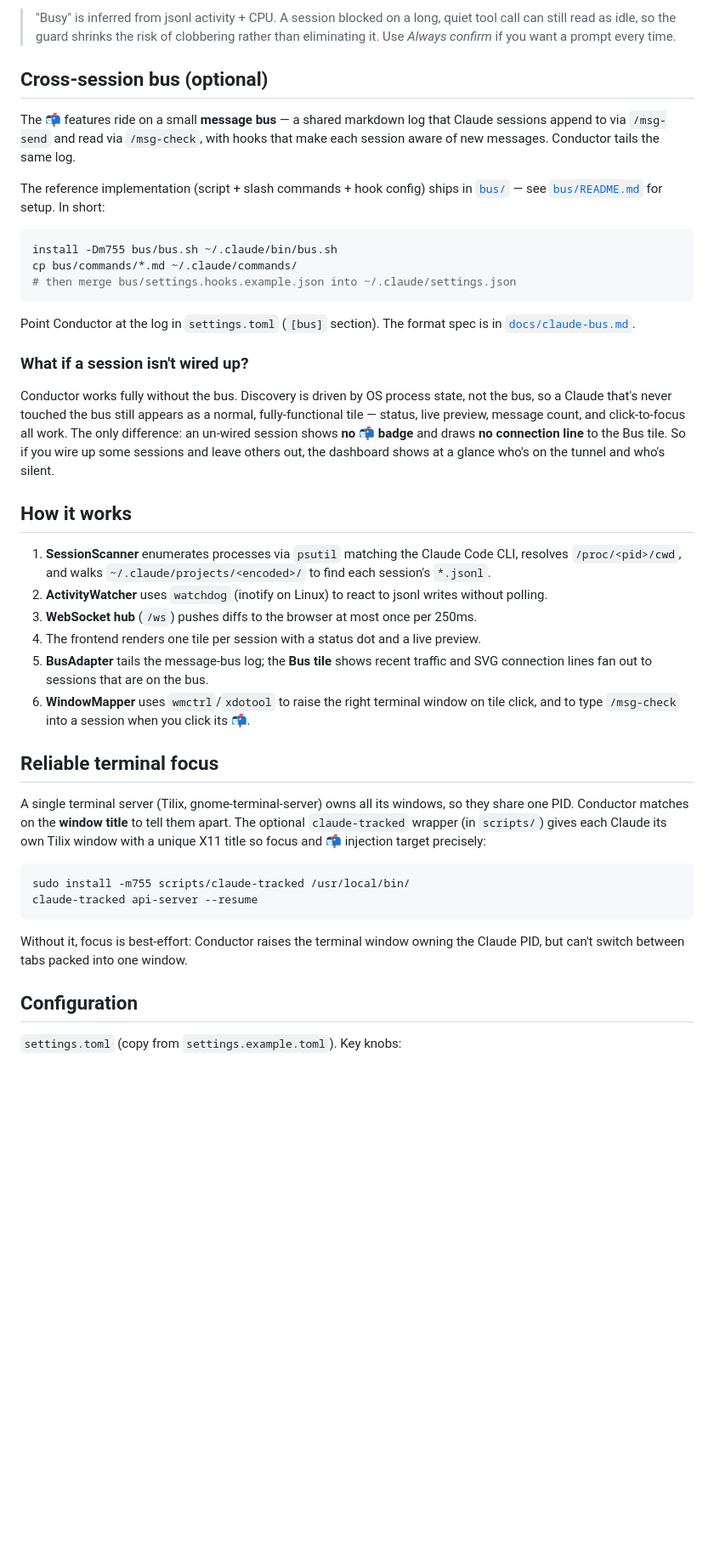
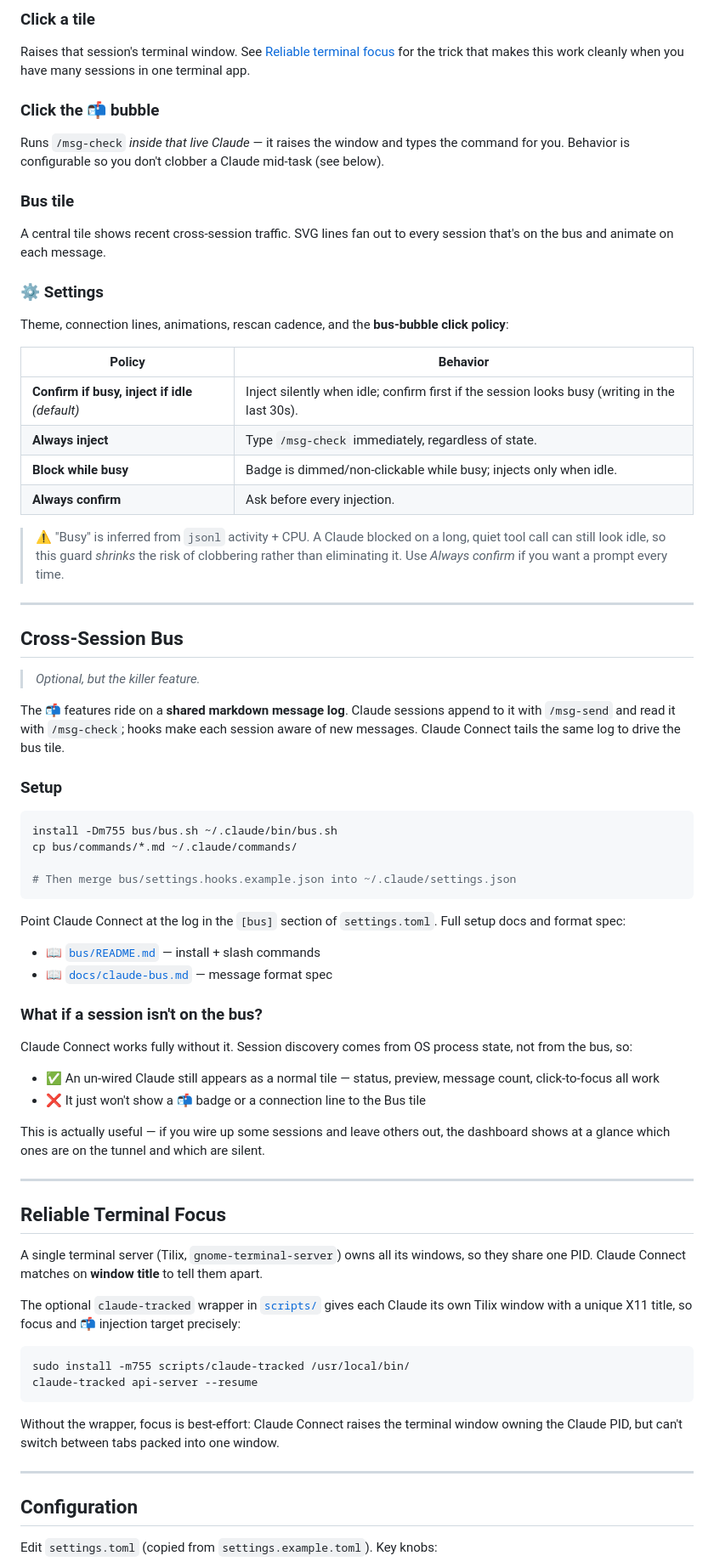
Before and after one commit to kylefoxaustin/claude-connect, a Markdown page: README.md, the part around one of its changes. Shown at 85% size. Drawn GitHub-style; blank space fills up the shorter version.

````diff
--- a/README.md
+++ b/README.md
@@ -68,65 +98,78 @@ Claude mid-task. Choose the behavior in **Settings → Messages → Bus bubble c
 
-> "Busy" is inferred from jsonl activity + CPU. A session blocked on a long, quiet
-> tool call can still read as idle, so the guard shrinks the risk of clobbering
-> rather than eliminating it. Use *Always confirm* if you want a prompt every time.
+### Click a tile
 
-## Cross-session bus (optional)
+Raises that session's terminal window. See [Reliable terminal focus](#reliable-terminal-focus) for the trick that makes this work cleanly when you have many sessions in one terminal app.
 
-The 📬 features ride on a small **message bus** — a shared markdown log that
-Claude sessions append to via `/msg-send` and read via `/msg-check`, with hooks
-that make each session aware of new messages. Conductor tails the same log.
+### Click the 📬 bubble
 
-The reference implementation (script + slash commands + hook config) ships in
-[`bus/`](bus/) — see [`bus/README.md`](bus/README.md) for setup. In short:
+Runs `/msg-check` *inside that live Claude* — it raises the window and types the command for you. Behavior is configurable so you don't clobber a Claude mid-task (see below).
+
+### Bus tile
+
+A central tile shows recent cross-session traffic. SVG lines fan out to every session that's on the bus and animate on each message.
+
+### ⚙ Settings
+
+Theme, connection lines, animations, rescan cadence, and the **bus-bubble click policy**:
+
+| Policy                                      | Behavior                                                                                      |
+| ------------------------------------------- | --------------------------------------------------------------------------------------------- |
+| **Confirm if busy, inject if idle** *(default)* | Inject silently when idle; confirm first if the session looks busy (writing in the last 30s). |
+| **Always inject**                           | Type `/msg-check` immediately, regardless of state.                                           |
+| **Block while busy**                        | Badge is dimmed/non-clickable while busy; injects only when idle.                             |
+| **Always confirm**                          | Ask before every injection.                                                                   |
+
+> ⚠️ "Busy" is inferred from `jsonl` activity + CPU. A Claude blocked on a long, quiet tool call can still look idle, so this guard *shrinks* the risk of clobbering rather than eliminating it. Use *Always confirm* if you want a prompt every time.
+
+---
+
+## Cross-Session Bus
+
+> *Optional, but the killer feature.*
+
+The 📬 features ride on a **shared markdown message log**. Claude sessions append to it with `/msg-send` and read it with `/msg-check`; hooks make each session aware of new messages. Claude Connect tails the same log to drive the bus tile.
+
+### Setup
 
 ```bash
 install -Dm755 bus/bus.sh ~/.claude/bin/bus.sh
 cp bus/commands/*.md ~/.claude/commands/
-# then merge bus/settings.hooks.example.json into ~/.claude/settings.json
+
+# Then merge bus/settings.hooks.example.json into ~/.claude/settings.json
 ```
 
-Point Conductor at the log in `settings.toml` (`[bus]` section). The format spec
-is in [`docs/claude-bus.md`](docs/claude-bus.md).
+Point Claude Connect at the log in the `[bus]` section of `settings.toml`. Full setup docs and format spec:
 
-### What if a session isn't wired up?
+- 📖 [`bus/README.md`](bus/README.md) — install + slash commands
+- 📖 [`docs/claude-bus.md`](docs/claude-bus.md) — message format spec
 
-Conductor works fully without the bus. Discovery is driven by OS process state,
-not the bus, so a Claude that's never touched the bus still appears as a normal,
-fully-functional tile — status, live preview, message count, and click-to-focus
-all work. The only difference: an un-wired session shows **no 📬 badge** and draws
-**no connection line** to the Bus tile. So if you wire up some sessions and leave
-others out, the dashboard shows at a glance who's on the tunnel and who's silent.
+### What if a session isn't on the bus?
 
-## How it works
+Claude Connect works fully without it. Session discovery comes from OS process state, not from the bus, so:
 
-1. **SessionScanner** enumerates processes via `psutil` matching the Claude Code
-   CLI, resolves `/proc/<pid>/cwd`, and walks `~/.claude/projects/<encoded>/` to
-   find each session's `*.jsonl`.
-2. **ActivityWatcher** uses `watchdog` (inotify on Linux) to react to jsonl writes
-   without polling.
-3. **WebSocket hub** (`/ws`) pushes diffs to the browser at most once per 250ms.
-4. The frontend renders one tile per session with a status dot and a live preview.
-5. **BusAdapter** tails the message-bus log; the **Bus tile** shows recent traffic
-   and SVG connection lines fan out to sessions that are on the bus.
-6. **WindowMapper** uses `wmctrl`/`xdotool` to raise the right terminal window on
-   tile click, and to type `/msg-check` into a session when you click its 📬.
+- ✅ An un-wired Claude still appears as a normal tile — status, preview, message count, click-to-focus all work
+- ❌ It just won't show a 📬 badge or a connection line to the Bus tile
 
-## Reliable terminal focus
+This is actually useful — if you wire up some sessions and leave others out, the dashboard shows at a glance which ones are on the tunnel and which are silent.
 
-A single terminal server (Tilix, gnome-terminal-server) owns all its windows, so
-they share one PID. Conductor matches on the **window title** to tell them apart.
-The optional `claude-tracked` wrapper (in `scripts/`) gives each Claude its own
-Tilix window with a unique X11 title so focus and 📬 injection target precisely:
+---
+
+## Reliable Terminal Focus
+
+A single terminal server (Tilix, `gnome-terminal-server`) owns all its windows, so they share one PID. Claude Connect matches on **window title** to tell them apart.
+
+The optional `claude-tracked` wrapper in [`scripts/`](scripts/) gives each Claude its own Tilix window with a unique X11 title, so focus and 📬 injection target precisely:
 
 ```bash
 sudo install -m755 scripts/claude-tracked /usr/local/bin/
 claude-tracked api-server --resume
 ```
 
-Without it, focus is best-effort: Conductor raises the terminal window owning the
-Claude PID, but can't switch between tabs packed into one window.
+Without the wrapper, focus is best-effort: Claude Connect raises the terminal window owning the Claude PID, but can't switch between tabs packed into one window.
+
+---
 
 ## Configuration
 
-`settings.toml` (copy from `settings.example.toml`). Key knobs:
+Edit `settings.toml` (copied from `settings.example.toml`). Key knobs:
 
````
Also changed, not shown: other parts of README.md (+125 -53 lines).
